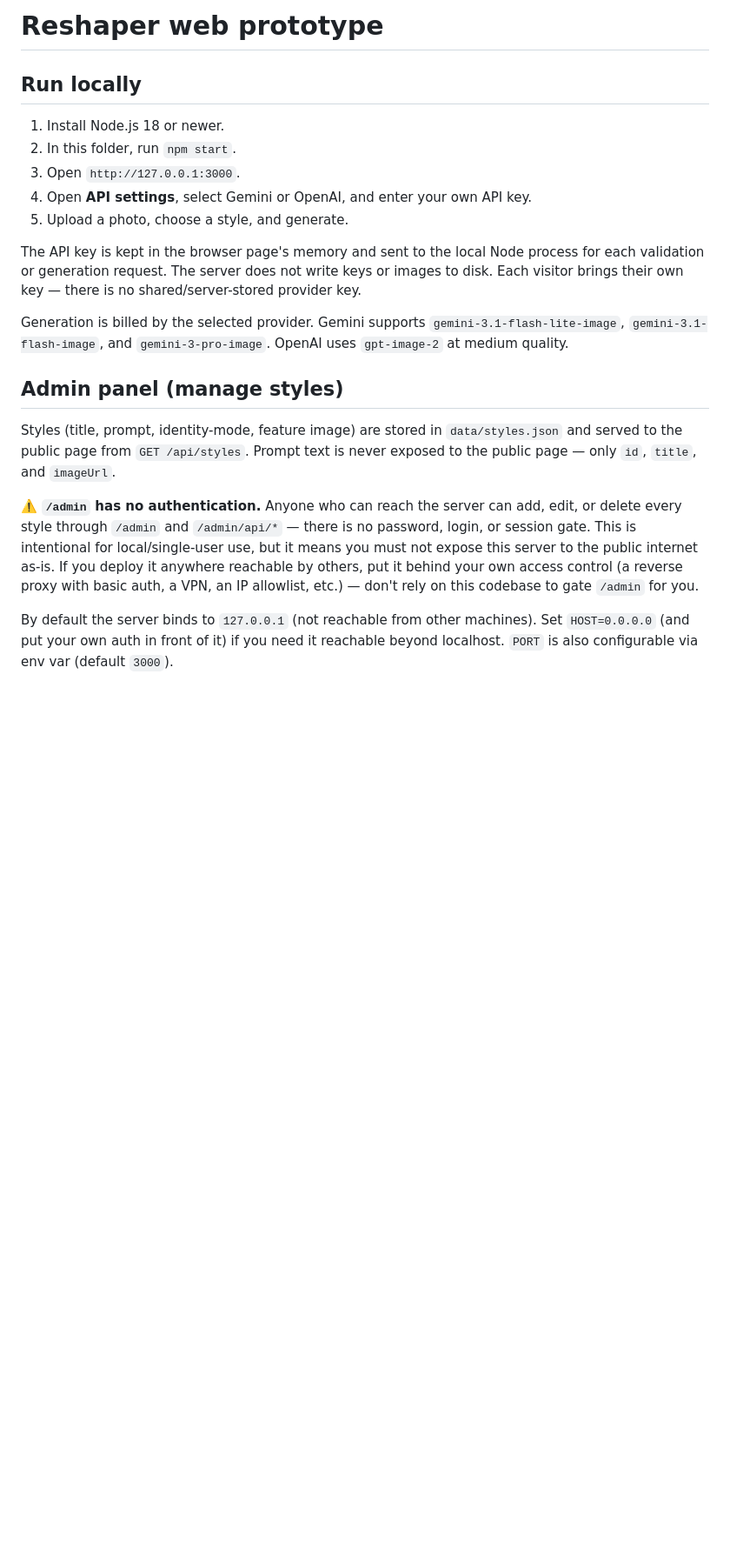
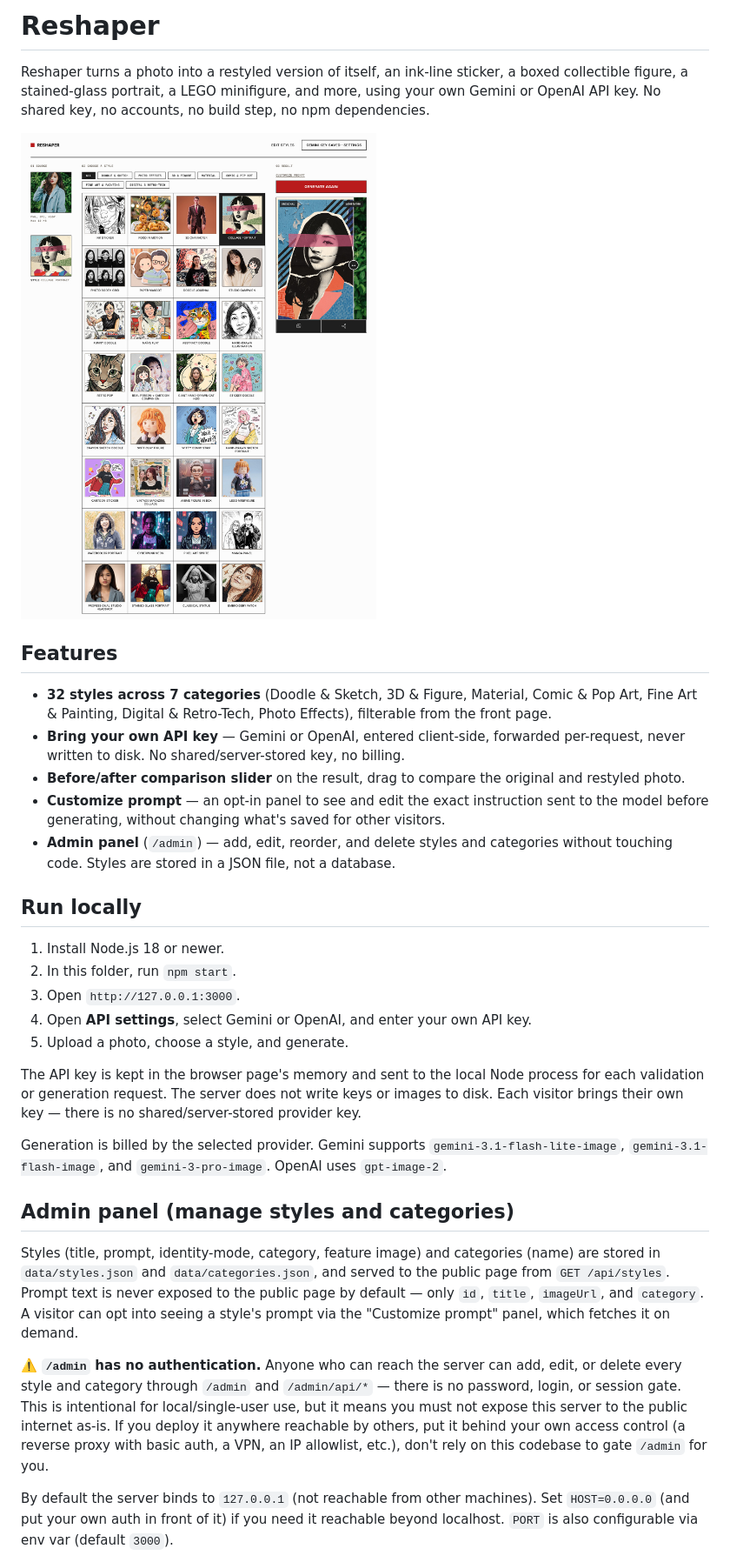
Before and after one commit to wayneo/reshaper, a Markdown page: README.md, the part around the change printed below. Shown: that part at 87% size. Rendered like a GitHub page; pictures changed too: images/screenshot.jpg (added); blank space fills up the shorter version.

Commit message:
Add screenshot and rewrite README with a proper feature description
Explains what Reshaper actually does (styles, categories, comparison
slider, customize-prompt) instead of just setup steps, and removes a
stale note about a "Standard" style that no longer exists.

```diff
--- a/README.md
+++ b/README.md
@@ -1,4 +1,16 @@
-# Reshaper web prototype
+# Reshaper
+
+Reshaper turns a photo into a restyled version of itself, an ink-line sticker, a boxed collectible figure, a stained-glass portrait, a LEGO minifigure, and more, using your own Gemini or OpenAI API key. No shared key, no accounts, no build step, no npm dependencies.
+
+![Reshaper screenshot](images/screenshot.jpg)
+
+## Features
+
+- **32 styles across 7 categories** (Doodle & Sketch, 3D & Figure, Material, Comic & Pop Art, Fine Art & Painting, Digital & Retro-Tech, Photo Effects), filterable from the front page.
+- **Bring your own API key** — Gemini or OpenAI, entered client-side, forwarded per-request, never written to disk. No shared/server-stored key, no billing.
+- **Before/after comparison slider** on the result, drag to compare the original and restyled photo.
+- **Customize prompt** — an opt-in panel to see and edit the exact instruction sent to the model before generating, without changing what's saved for other visitors.
+- **Admin panel** (`/admin`) — add, edit, reorder, and delete styles and categories without touching code. Styles are stored in a JSON file, not a database.
 
 ## Run locally
 
@@ -10,13 +22,13 @@
 
 The API key is kept in the browser page's memory and sent to the local Node process for each validation or generation request. The server does not write keys or images to disk. Each visitor brings their own key — there is no shared/server-stored provider key.
 
-Generation is billed by the selected provider. Gemini supports `gemini-3.1-flash-lite-image`, `gemini-3.1-flash-image`, and `gemini-3-pro-image`. OpenAI uses `gpt-image-2` at medium quality.
+Generation is billed by the selected provider. Gemini supports `gemini-3.1-flash-lite-image`, `gemini-3.1-flash-image`, and `gemini-3-pro-image`. OpenAI uses `gpt-image-2`.
 
-## Admin panel (manage styles)
+## Admin panel (manage styles and categories)
 
-Styles (title, prompt, identity-mode, feature image) are stored in `data/styles.json` and served to the public page from `GET /api/styles`. Prompt text is never exposed to the public page — only `id`, `title`, and `imageUrl`.
+Styles (title, prompt, identity-mode, category, feature image) and categories (name) are stored in `data/styles.json` and `data/categories.json`, and served to the public page from `GET /api/styles`. Prompt text is never exposed to the public page by default — only `id`, `title`, `imageUrl`, and `category`. A visitor can opt into seeing a style's prompt via the "Customize prompt" panel, which fetches it on demand.
 
-**⚠️ `/admin` has no authentication.** Anyone who can reach the server can add, edit, or delete every style through `/admin` and `/admin/api/*` — there is no password, login, or session gate. This is intentional for local/single-user use, but it means you must not expose this server to the public internet as-is. If you deploy it anywhere reachable by others, put it behind your own access control (a reverse proxy with basic auth, a VPN, an IP allowlist, etc.) — don't rely on this codebase to gate `/admin` for you.
+**⚠️ `/admin` has no authentication.** Anyone who can reach the server can add, edit, or delete every style and category through `/admin` and `/admin/api/*` — there is no password, login, or session gate. This is intentional for local/single-user use, but it means you must not expose this server to the public internet as-is. If you deploy it anywhere reachable by others, put it behind your own access control (a reverse proxy with basic auth, a VPN, an IP allowlist, etc.), don't rely on this codebase to gate `/admin` for you.
 
 By default the server binds to `127.0.0.1` (not reachable from other machines). Set `HOST=0.0.0.0` (and put your own auth in front of it) if you need it reachable beyond localhost. `PORT` is also configurable via env var (default `3000`).
 
```
Also changed, not shown: other parts of README.md (+3 -3 lines).
